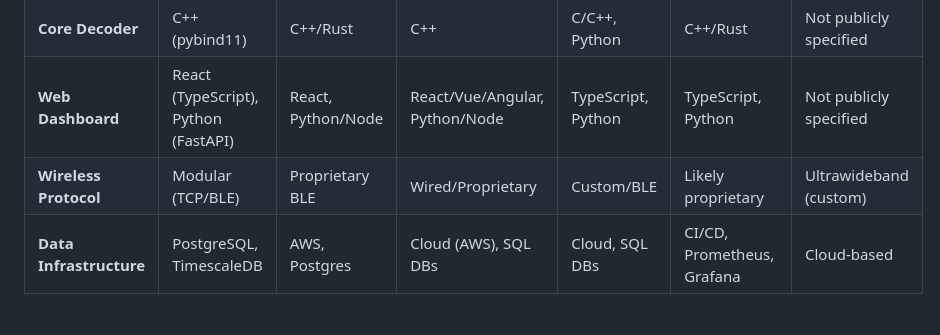
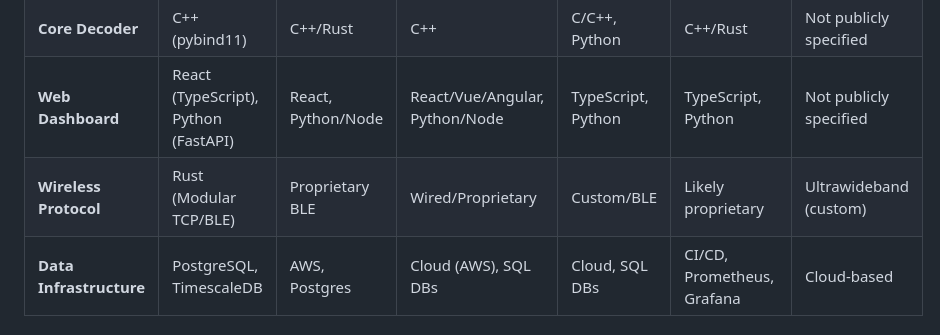
Before and after one commit to aguo890/neuropilot, a Markdown page: docs/industry_comparison.md, the part around the change. Drawn GitHub-style.

Commit message:
docs: update wireless protocol entry for NeuroPilot in industry comparison table
- Changed the wireless protocol cell for NeuroPilot from "Modular (TCP/BLE)" to "Rust (Modular TCP/BLE)" to reflect the use of Rust in the protocol implementation.

```diff
--- a/docs/industry_comparison.md
+++ b/docs/industry_comparison.md
@@ -35,7 +35,7 @@ When you look beneath the frontend layer, the languages and frameworks used for
 | **Patient App** | Swift (macOS) + Metal | Swift (iOS/macOS) | Native (Win/macOS) | macOS, Swift | Not strictly specified, but likely native | iOS/Android (Kotlin/Swift) |
 | **Core Decoder** | C++ (pybind11) | C++/Rust | C++ | C/C++, Python | C++/Rust | Not publicly specified |
 | **Web Dashboard** | React (TypeScript), Python (FastAPI) | React, Python/Node | React/Vue/Angular, Python/Node | TypeScript, Python | TypeScript, Python | Not publicly specified |
-| **Wireless Protocol** | Modular (TCP/BLE) | Proprietary BLE | Wired/Proprietary | Custom/BLE | Likely proprietary | Ultrawideband (custom) |
+| **Wireless Protocol** | Rust (Modular TCP/BLE) | Proprietary BLE | Wired/Proprietary | Custom/BLE | Likely proprietary | Ultrawideband (custom) |
 | **Data Infrastructure**| PostgreSQL, TimescaleDB | AWS, Postgres | Cloud (AWS), SQL DBs | Cloud, SQL DBs | CI/CD, Prometheus, Grafana | Cloud-based |
 
 ### 💡 Key Takeaway for the NeuroPilot Blueprint
```
